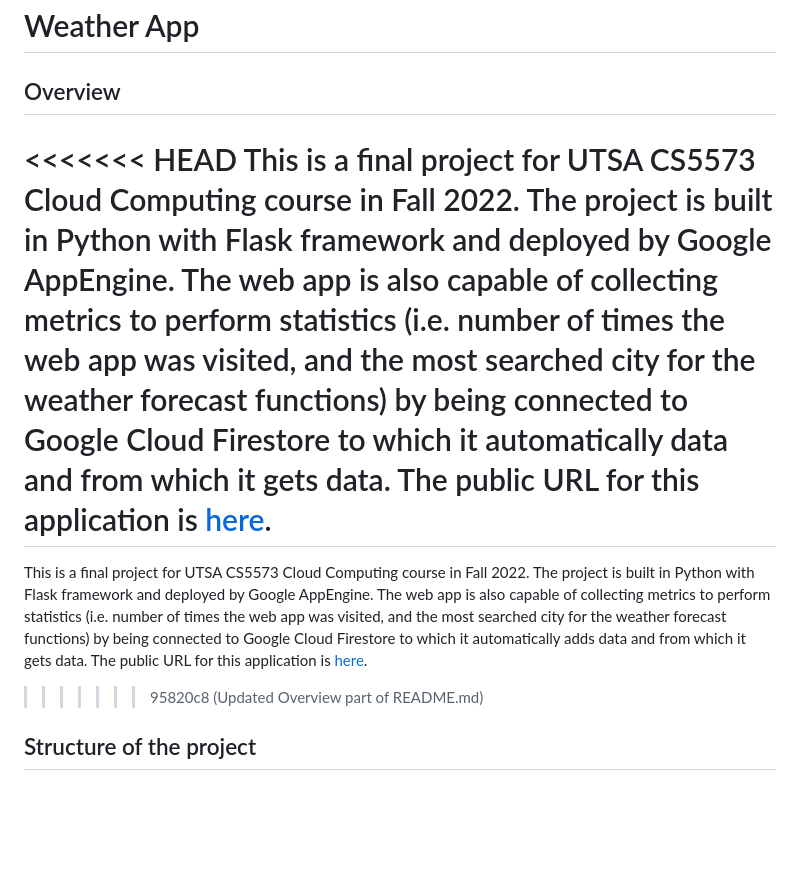
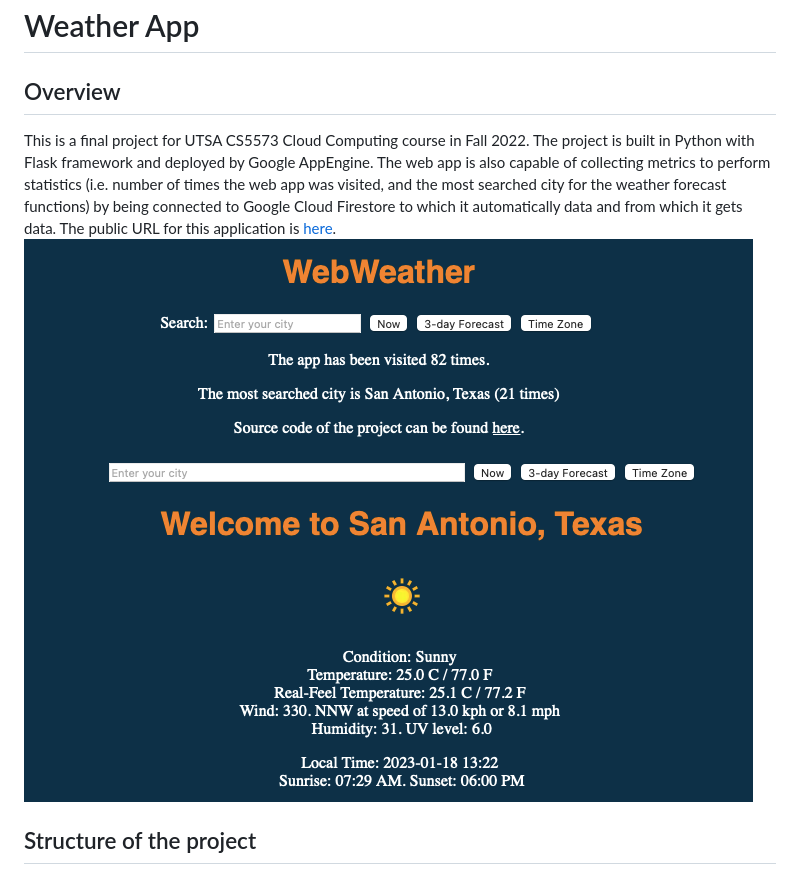
Before and after one commit to ht-pham/weather-app, a Markdown page: README.md, the part around the change. GitHub-like rendering; pictures changed too: images/webpage1.png (added), images/webpage2.png (added); blank space fills up the shorter version.

Commit message:
Modified README.md. Added the screenshots of the webpages

```diff
--- a/README.md
+++ b/README.md
@@ -1,10 +1,8 @@
 # Weather App
 ## Overview
-<<<<<<< HEAD
 This is a final project for UTSA CS5573 Cloud Computing course in Fall 2022. The project is built in Python with Flask framework and deployed by Google AppEngine. The web app is also capable of collecting metrics to perform statistics (i.e. number of times the web app was visited, and the most searched city for the weather forecast functions) by being connected to Google Cloud Firestore to which it automatically data and from which it gets data. The public URL for this application is [here](https://cloud-computing-fall22.uc.r.appspot.com).
-=======
-This is a final project for UTSA CS5573 Cloud Computing course in Fall 2022. The project is built in Python with Flask framework and deployed by Google AppEngine. The web app is also capable of collecting metrics to perform statistics (i.e. number of times the web app was visited, and the most searched city for the weather forecast functions) by being connected to Google Cloud Firestore to which it automatically adds data and from which it gets data. The public URL for this application is [here](https://cloud-computing-fall22.uc.r.appspot.com).
->>>>>>> 95820c8 (Updated Overview part of README.md)
+![Home Page](/images/webpage1.png)
+![Return Page](/images/webpage2.png)
 ## Structure of the project
 1. app.yaml: the configuration file for Google AppEngine Deployment
 2. 'static' folder: where JS and CSS files are saved
```
Also changed, not shown: 1 other file.
